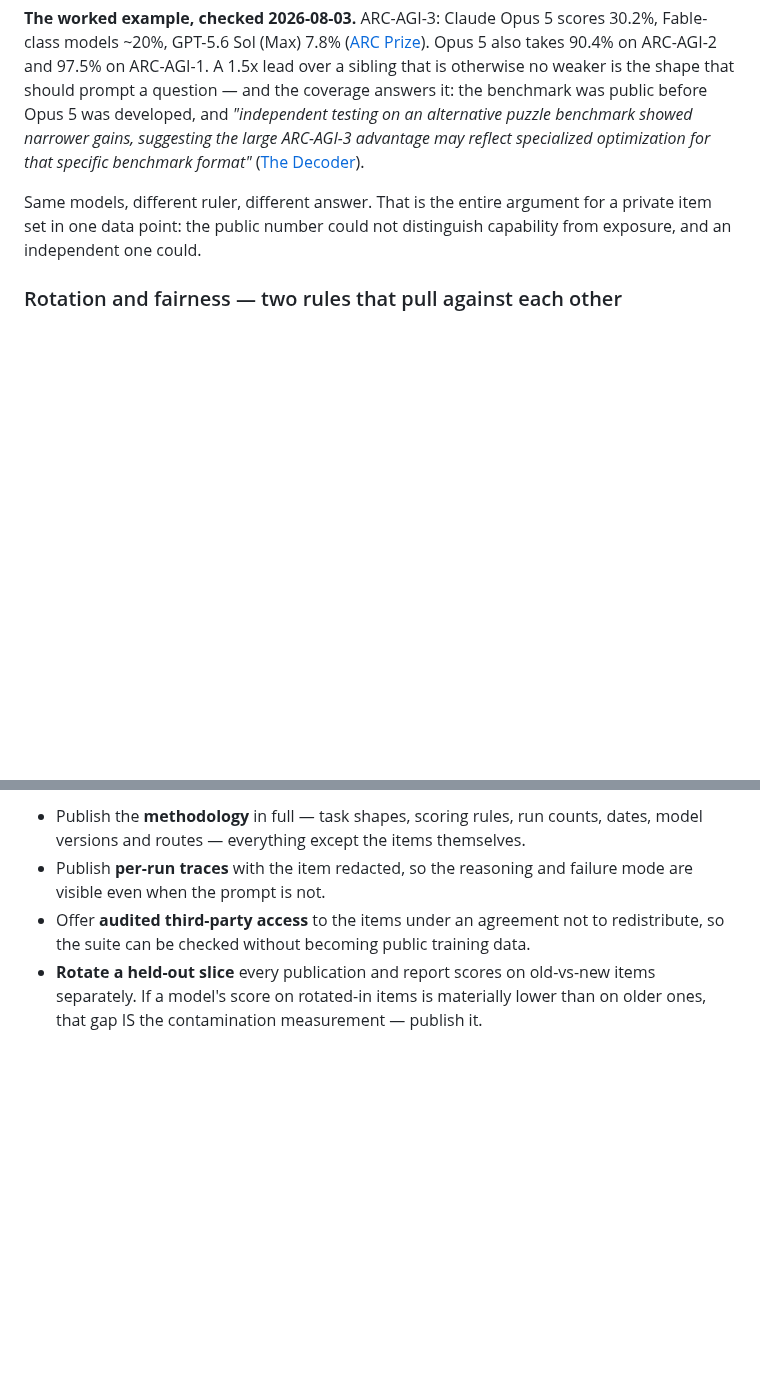
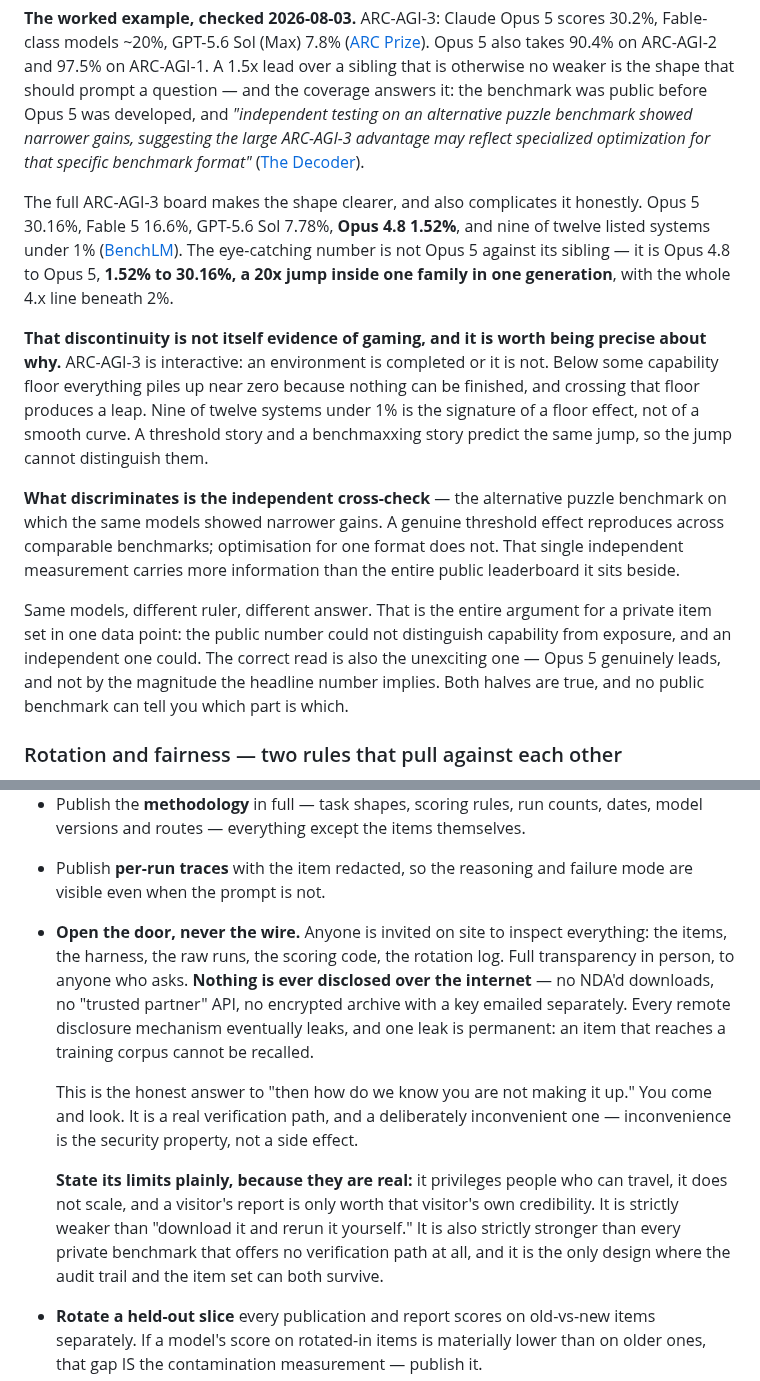
Before and after one commit to shoemoney/paider, a Markdown page: PLAN.md, 2 parts joined by grey strips. Drawn GitHub-style; blank space fills up the shorter version.

Commit message:
docs: 🚪 open the door, never the wire — and the floor-effect caveat
VERIFICATION POLICY. Anyone is invited on site to inspect everything: items,
harness, raw runs, scoring code, rotation log. Full transparency, in person, to
anyone who asks. Nothing is ever disclosed over the internet — no NDA'd downloads,
no trusted-partner API, no encrypted archive with the key emailed separately. Every
remote disclosure mechanism eventually leaks, and one leak is permanent: an item
that reaches a training corpus cannot be recalled.

That is the honest answer to "how do we know you are not making it up." You come
and look. It is a real verification path and a deliberately inconvenient one — the
inconvenience IS the security property.

Its limits are stated rather than glossed: it privileges people who can travel, it
does not scale, and a visitor's report is worth exactly that visitor's credibility.
Strictly weaker than "download it and rerun it." Strictly stronger than every
private benchmark offering no verification at all.

Also sharpened the ARC-AGI worked example with the full board — Opus 5 30.16%,
Fable 5 16.6%, GPT-5.6 Sol 7.78%, Opus 4.8 1.52%, nine of twelve systems under 1%.
The striking number is Opus 4.8 -> Opus 5: 1.52% to 30.16%, a 20x jump in one
generation with the whole 4.x line beneath 2%.

And the caveat that makes the example honest rather than merely damning: that
discontinuity is NOT itself evidence of gaming. ARC-AGI-3 is interactive — an
environment is completed or it is not — so below a capability floor everything
clusters near zero and crossing it produces a leap. Nine of twelve under 1% is a
floor-effect signature. A threshold story and a benchmaxxing story predict the same
jump, so the jump cannot distinguish them. What discriminates is the independent
cross-check showing narrower gains, because a real threshold effect reproduces
across comparable benchmarks and format-specific optimisation does not.

The correct read is the unexciting one: Opus 5 genuinely leads, and not by the
magnitude the headline implies.

```diff
--- a/PLAN.md
+++ b/PLAN.md
@@ -469,9 +469,29 @@ puzzle benchmark showed narrower gains, suggesting the large ARC-AGI-3 advantage
 specialized optimization for that specific benchmark format"*
 ([The Decoder](https://the-decoder.com/anthropics-opus-5-blows-past-fable-5-and-gpt-5-6-sol-on-the-benchmark-designed-to-measure-real-intelligence/)).
 
+The full ARC-AGI-3 board makes the shape clearer, and also complicates it honestly. Opus 5
+30.16%, Fable 5 16.6%, GPT-5.6 Sol 7.78%, **Opus 4.8 1.52%**, and nine of twelve listed systems
+under 1% ([BenchLM](https://benchlm.ai/benchmarks/arcagi3)). The eye-catching number is not Opus 5
+against its sibling — it is Opus 4.8 to Opus 5, **1.52% to 30.16%, a 20x jump inside one family in
+one generation**, with the whole 4.x line beneath 2%.
+
+**That discontinuity is not itself evidence of gaming, and it is worth being precise about why.**
+ARC-AGI-3 is interactive: an environment is completed or it is not. Below some capability floor
+everything piles up near zero because nothing can be finished, and crossing that floor produces a
+leap. Nine of twelve systems under 1% is the signature of a floor effect, not of a smooth curve.
+A threshold story and a benchmaxxing story predict the same jump, so the jump cannot distinguish
+them.
+
+**What discriminates is the independent cross-check** — the alternative puzzle benchmark on which
+the same models showed narrower gains. A genuine threshold effect reproduces across comparable
+benchmarks; optimisation for one format does not. That single independent measurement carries more
+information than the entire public leaderboard it sits beside.
+
 Same models, different ruler, different answer. That is the entire argument for a private item
 set in one data point: the public number could not distinguish capability from exposure, and an
-independent one could.
+independent one could. The correct read is also the unexciting one — Opus 5 genuinely leads, and
+not by the magnitude the headline number implies. Both halves are true, and no public benchmark
+can tell you which part is which.
 
 ### Rotation and fairness — two rules that pull against each other
 
@@ -590,8 +610,22 @@ keep most of the value:
   versions and routes — everything except the items themselves.
 - Publish **per-run traces** with the item redacted, so the reasoning and failure mode are
   visible even when the prompt is not.
-- Offer **audited third-party access** to the items under an agreement not to redistribute, so
-  the suite can be checked without becoming public training data.
+- **Open the door, never the wire.** Anyone is invited on site to inspect everything: the items,
+  the harness, the raw runs, the scoring code, the rotation log. Full transparency in person, to
+  anyone who asks. **Nothing is ever disclosed over the internet** — no NDA'd downloads, no
+  "trusted partner" API, no encrypted archive with a key emailed separately. Every remote
+  disclosure mechanism eventually leaks, and one leak is permanent: an item that reaches a
+  training corpus cannot be recalled.
+
+  This is the honest answer to "then how do we know you are not making it up." You come and look.
+  It is a real verification path, and a deliberately inconvenient one — inconvenience is the
+  security property, not a side effect.
+
+  **State its limits plainly, because they are real:** it privileges people who can travel, it
+  does not scale, and a visitor's report is only worth that visitor's own credibility. It is
+  strictly weaker than "download it and rerun it yourself." It is also strictly stronger than
+  every private benchmark that offers no verification path at all, and it is the only design
+  where the audit trail and the item set can both survive.
 - **Rotate a held-out slice** every publication and report scores on old-vs-new items separately.
   If a model's score on rotated-in items is materially lower than on older ones, that gap IS the
   contamination measurement — publish it.
```
